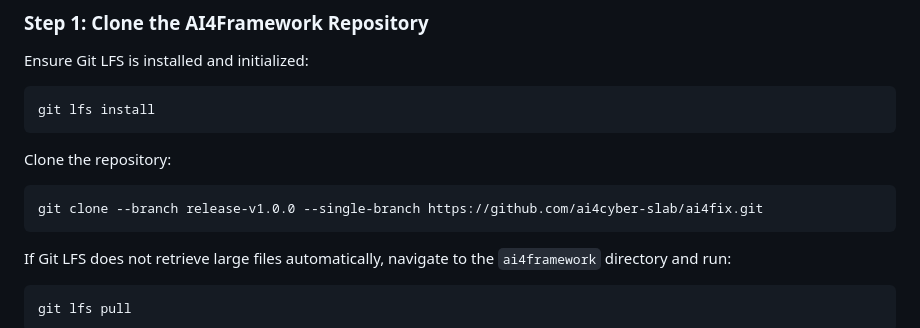
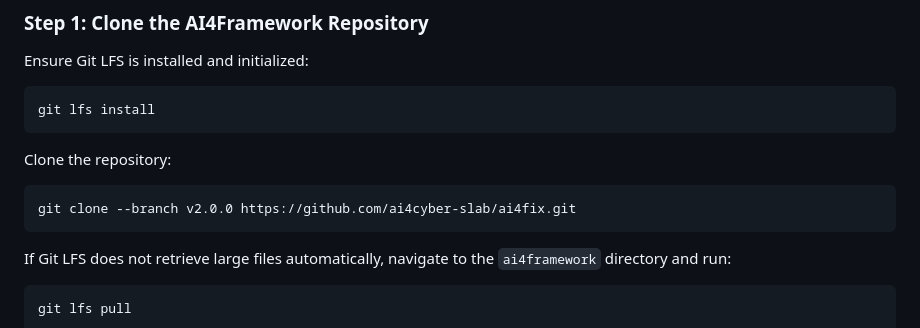
Before and after one commit to ai4cyber-slab/ai4fix, a Markdown page: README.md, the part around the change. Rendered like a GitHub page.

Commit message:
update: add command to clone v2.0.0

````diff
--- a/README.md
+++ b/README.md
@@ -56,7 +56,7 @@ git lfs install
 Clone the repository:
 
 ```bash
-git clone --branch release-v1.0.0 --single-branch https://github.com/ai4cyber-slab/ai4fix.git
+git clone --branch v2.0.0 https://github.com/ai4cyber-slab/ai4fix.git
 ```
 
 If Git LFS does not retrieve large files automatically, navigate to the `ai4framework` directory and run:
````
